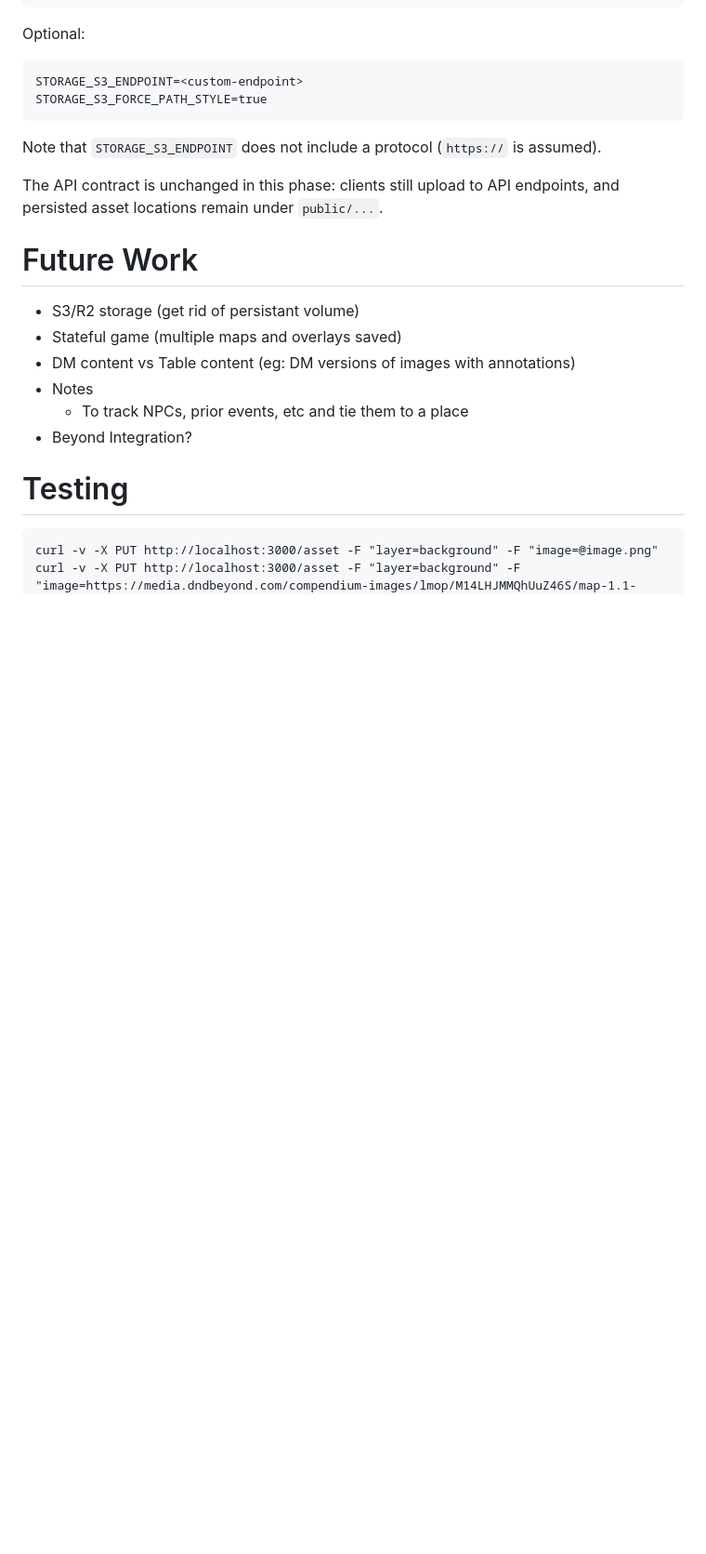
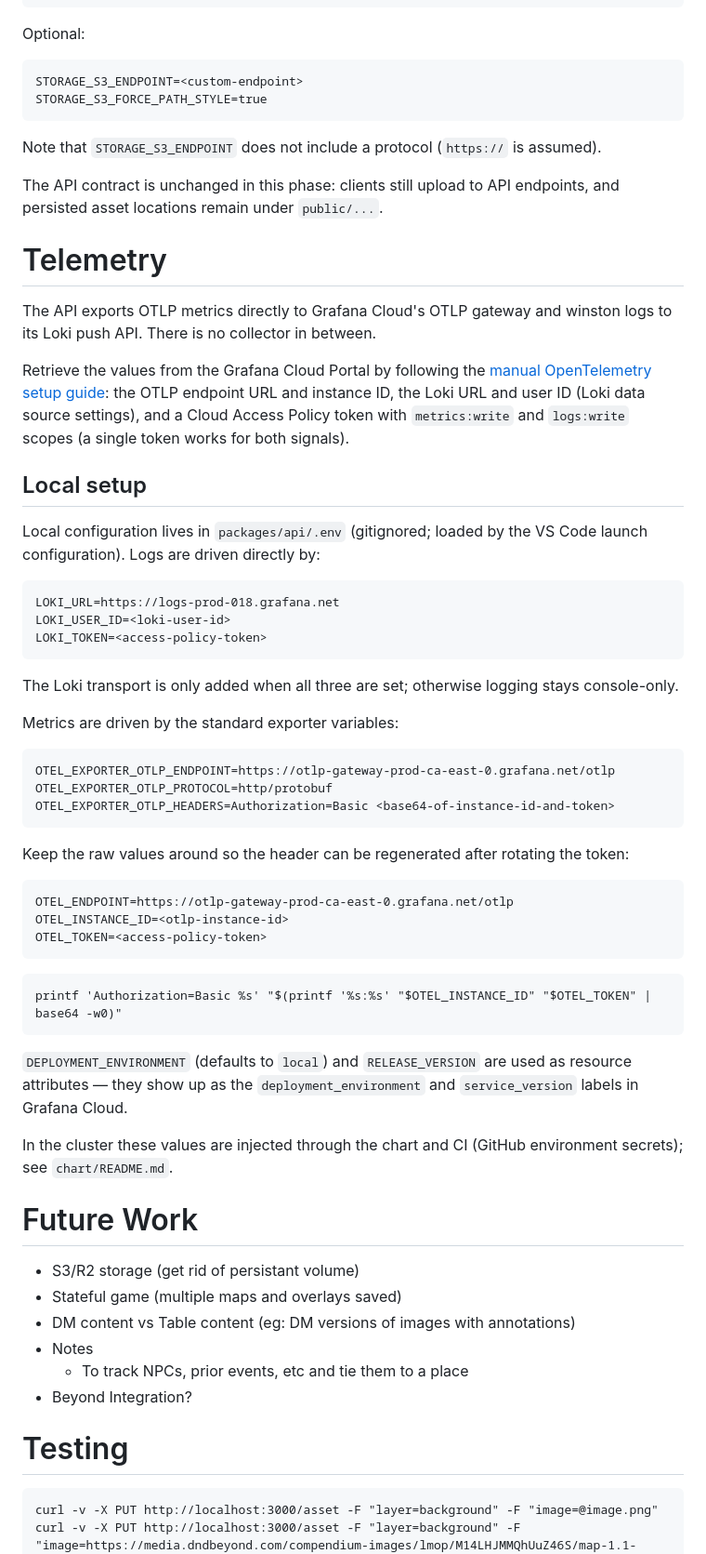
Before and after one commit to micahg/tbltp, a Markdown page: packages/api/README.md, the part around one of its changes. Shown at 93% size. Drawn GitHub-style; blank space fills up the shorter version.

Commit message:
chore: update docs

````diff
--- a/packages/api/README.md
+++ b/packages/api/README.md
@@ -58,6 +58,59 @@ Note that `STORAGE_S3_ENDPOINT` does not include a protocol (`https://` is assum
 The API contract is unchanged in this phase: clients still upload to API
 endpoints, and persisted asset locations remain under `public/...`.
 
+# Telemetry
+
+The API exports OTLP metrics directly to Grafana Cloud's OTLP gateway and
+winston logs to its Loki push API. There is no collector in between.
+
+Retrieve the values from the Grafana Cloud Portal by following the
+[manual OpenTelemetry setup guide](https://grafana.com/docs/grafana-cloud/observe-and-act/send-data/otlp/send-data-otlp/?pg=blog&plcmt=body-txt#manual-opentelemetry-setup-for-advanced-users):
+the OTLP endpoint URL and instance ID, the Loki URL and user ID (Loki data
+source settings), and a Cloud Access Policy token with `metrics:write` and
+`logs:write` scopes (a single token works for both signals).
+
+## Local setup
+
+Local configuration lives in `packages/api/.env` (gitignored; loaded by the VS
+Code launch configuration). Logs are driven directly by:
+
+```
+LOKI_URL=https://logs-prod-018.grafana.net
+LOKI_USER_ID=<loki-user-id>
+LOKI_TOKEN=<access-policy-token>
+```
+
+The Loki transport is only added when all three are set; otherwise logging
+stays console-only.
+
+Metrics are driven by the standard exporter variables:
+
+```
+OTEL_EXPORTER_OTLP_ENDPOINT=https://otlp-gateway-prod-ca-east-0.grafana.net/otlp
+OTEL_EXPORTER_OTLP_PROTOCOL=http/protobuf
+OTEL_EXPORTER_OTLP_HEADERS=Authorization=Basic <base64-of-instance-id-and-token>
+```
+
+Keep the raw values around so the header can be regenerated after rotating the
+token:
+
+```
+OTEL_ENDPOINT=https://otlp-gateway-prod-ca-east-0.grafana.net/otlp
+OTEL_INSTANCE_ID=<otlp-instance-id>
+OTEL_TOKEN=<access-policy-token>
+```
+
+```
+printf 'Authorization=Basic %s' "$(printf '%s:%s' "$OTEL_INSTANCE_ID" "$OTEL_TOKEN" | base64 -w0)"
+```
+
+`DEPLOYMENT_ENVIRONMENT` (defaults to `local`) and `RELEASE_VERSION` are used
+as resource attributes — they show up as the `deployment_environment` and
+`service_version` labels in Grafana Cloud.
+
+In the cluster these values are injected through the chart and CI (GitHub
+environment secrets); see `chart/README.md`.
+
 # Future Work
 
 * S3/R2 storage (get rid of persistant volume)
````
Also changed, not shown: other parts of packages/api/README.md (+1 -1 lines).
